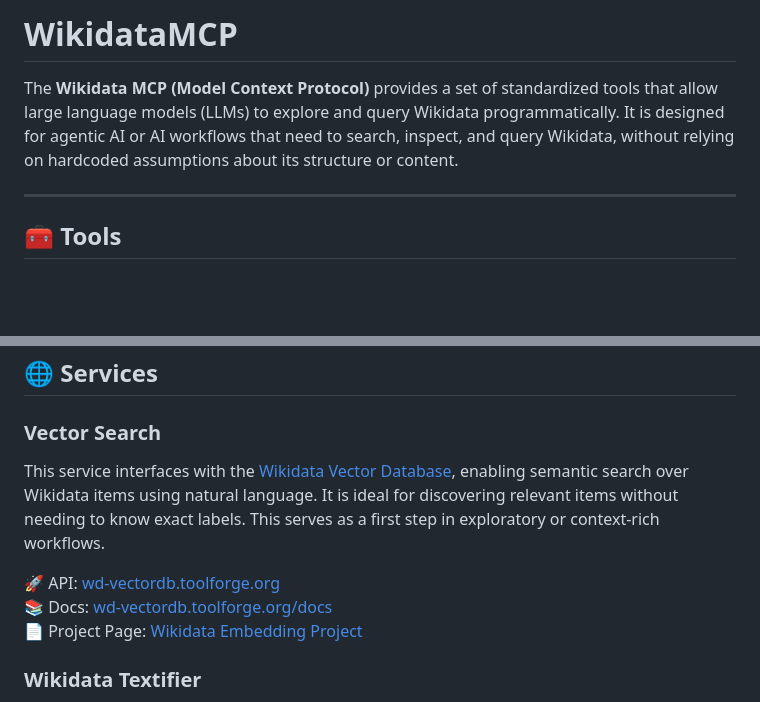
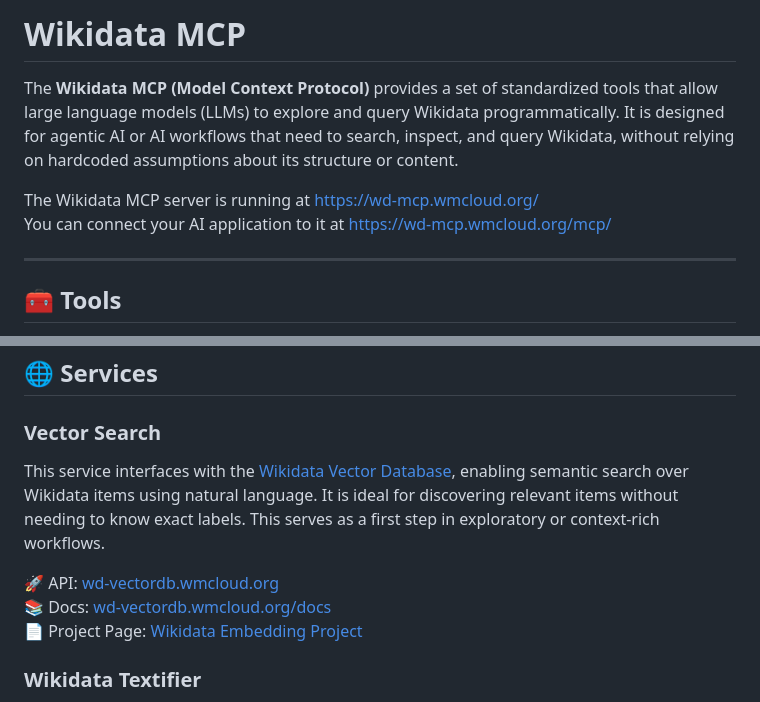
Before and after one commit to philippesaade-wmde/WikidataMCP, a Markdown page: README.md, 2 parts joined by grey strips. Drawn GitHub-style; blank space fills up the shorter version.

```diff
--- a/README.md
+++ b/README.md
@@ -1,5 +1,8 @@
-# WikidataMCP
+# Wikidata MCP
 The **Wikidata MCP (Model Context Protocol)** provides a set of standardized tools that allow large language models (LLMs) to explore and query Wikidata programmatically. It is designed for agentic AI or AI workflows that need to search, inspect, and query Wikidata, without relying on hardcoded assumptions about its structure or content.
+
+The Wikidata MCP server is running at [https://wd-mcp.wmcloud.org/](https://wd-mcp.wmcloud.org/) \
+You can connect your AI application to it at [https://wd-mcp.wmcloud.org/mcp/](https://wd-mcp.wmcloud.org/mcp/)
 
 ---
 
@@ -52,6 +55,6 @@ This service interfaces with the [Wikidata Vector Database](https://wd-vectordb.
 
-🚀 API: [wd-vectordb.toolforge.org](https://wd-vectordb.toolforge.org/) \
-📚 Docs: [wd-vectordb.toolforge.org/docs](https://wd-vectordb.toolforge.org/docs) \
+🚀 API: [wd-vectordb.wmcloud.org](https://wd-vectordb.wmcloud.org/) \
+📚 Docs: [wd-vectordb.wmcloud.org/docs](https://wd-vectordb.wmcloud.org/docs) \
 📄 Project Page: [Wikidata Embedding Project](https://www.wikidata.org/wiki/Wikidata:Embedding_Project)
 
 
```
Also changed, not shown: other parts of README.md (+1 -1 lines).
